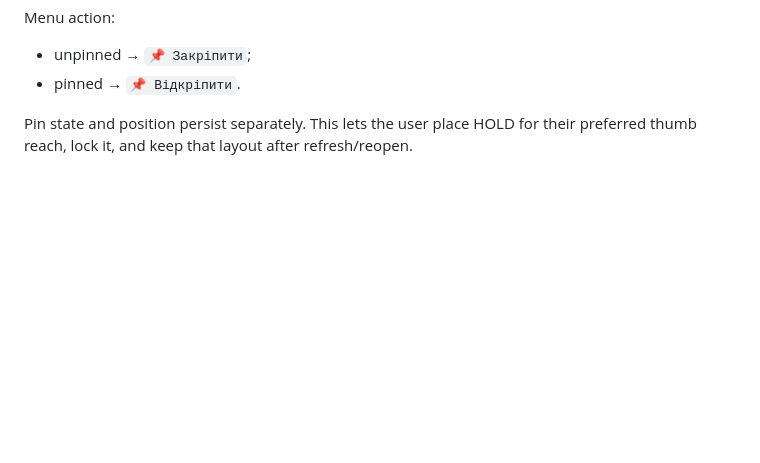
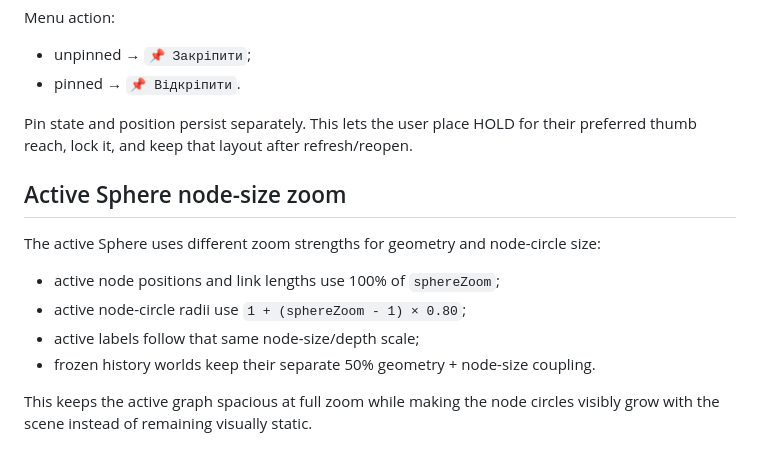
Before and after one commit to faric-ua/faric-music-graph, a Markdown page: docs/design/MOBILE_UI_BLUEPRINT.md, the part around the change. GitHub-like rendering; blank space fills up the shorter version.

Commit message:
docs: define 80 percent active node-size zoom

```diff
--- a/docs/design/MOBILE_UI_BLUEPRINT.md
+++ b/docs/design/MOBILE_UI_BLUEPRINT.md
@@ -306,3 +306,14 @@ Menu action:
 - pinned → `📌 Відкріпити`.
 
 Pin state and position persist separately. This lets the user place HOLD for their preferred thumb reach, lock it, and keep that layout after refresh/reopen.
+
+## Active Sphere node-size zoom
+
+The active Sphere uses different zoom strengths for geometry and node-circle size:
+
+- active node positions and link lengths use 100% of `sphereZoom`;
+- active node-circle radii use `1 + (sphereZoom - 1) × 0.80`;
+- active labels follow that same node-size/depth scale;
+- frozen history worlds keep their separate 50% geometry + node-size coupling.
+
+This keeps the active graph spacious at full zoom while making the node circles visibly grow with the scene instead of remaining visually static.
```
